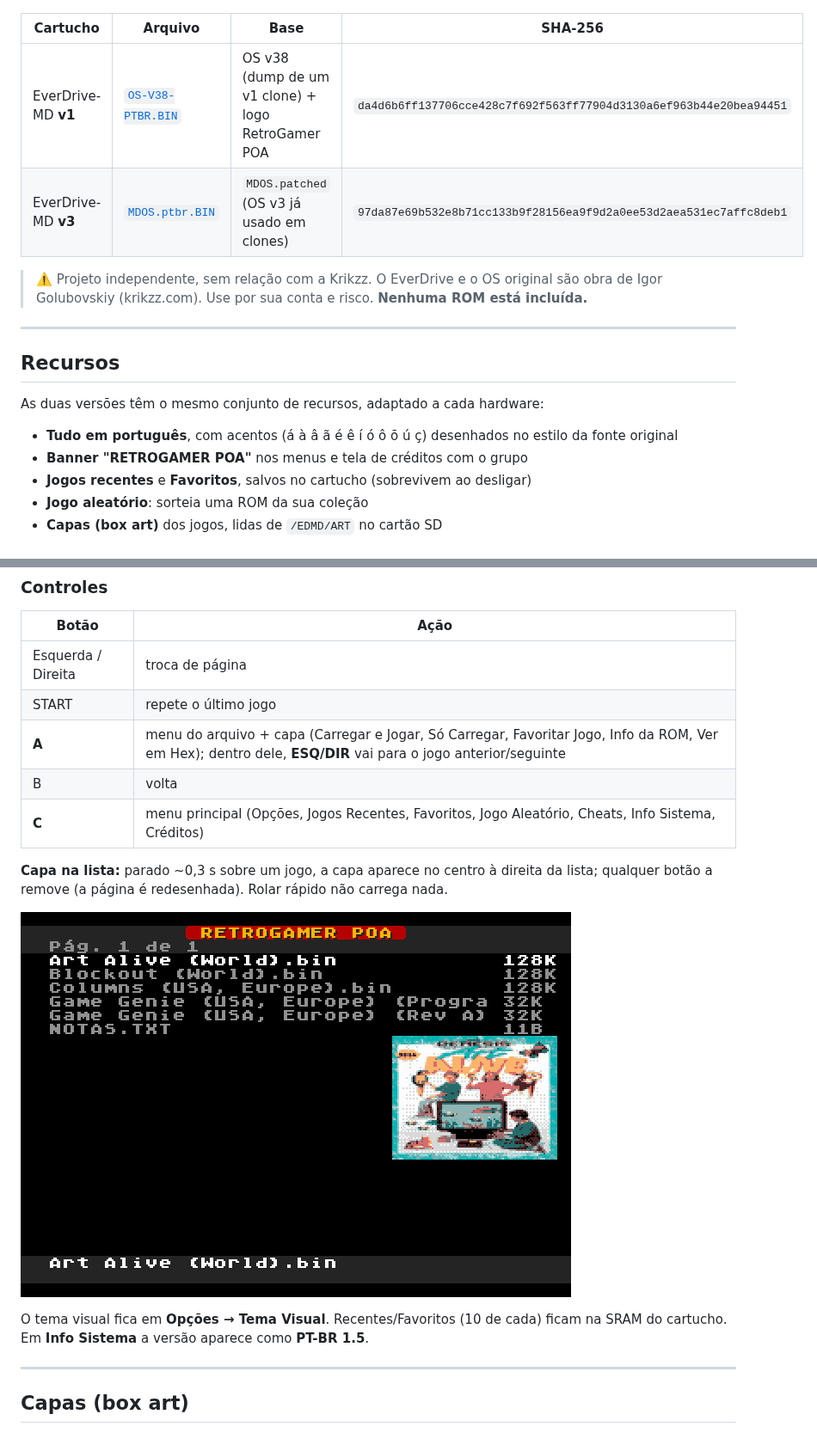
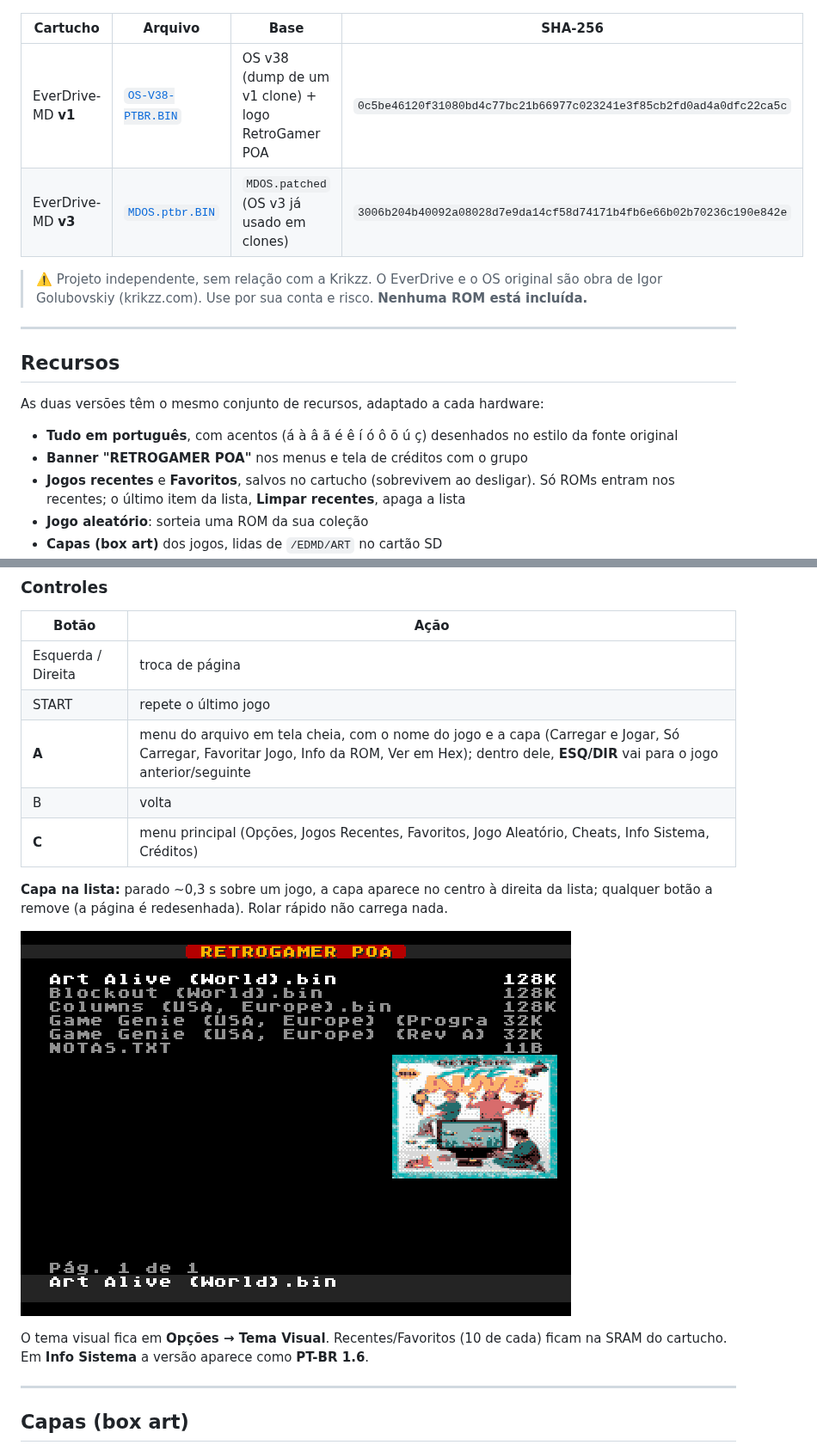
Before and after one commit to opssemnik/Firmware-MD-Everdrive-v1-v2-v3-Customizada-e-Corrigida-para-clones, a Markdown page: README.md, 2 parts joined by grey strips. Shown at 86% size. Rendered like a GitHub page; pictures changed too: v3/screens/lista_com_capa.png.

Commit message:
v1.6: v3 com página embaixo e menu do arquivo em tela cheia; recentes só com ROMs + Limpar recentes
Co-Authored-By: Claude Opus 5.5 <noreply@anthropic.com>

```diff
--- a/README.md
+++ b/README.md
@@ -8,8 +8,8 @@ no Brasil e no exterior. Feito para o **Grupo RetroGamer Poa** por **Antonio e t
 
 | Cartucho | Arquivo | Base | SHA-256 |
 |---|---|---|---|
-| EverDrive-MD **v1** | [`OS-V38-PTBR.BIN`](OS-V38-PTBR.BIN) | OS v38 (dump de um v1 clone) + logo RetroGamer POA | `da4d6b6ff137706cce428c7f692f563ff77904d3130a6ef963b44e20bea94451` |
-| EverDrive-MD **v3** | [`MDOS.ptbr.BIN`](MDOS.ptbr.BIN) | `MDOS.patched` (OS v3 já usado em clones) | `97da87e69b532e8b71cc133b9f28156ea9f9d2a0ee53d2aea531ec7affc8deb1` |
+| EverDrive-MD **v1** | [`OS-V38-PTBR.BIN`](OS-V38-PTBR.BIN) | OS v38 (dump de um v1 clone) + logo RetroGamer POA | `0c5be46120f31080bd4c77bc21b66977c023241e3f85cb2fd0ad4a0dfc22ca5c` |
+| EverDrive-MD **v3** | [`MDOS.ptbr.BIN`](MDOS.ptbr.BIN) | `MDOS.patched` (OS v3 já usado em clones) | `3006b204b40092a08028d7e9da14cf58d74171b4fb6e66b02b70236c190e842e` |
 
 > ⚠️ Projeto independente, sem relação com a Krikzz. O EverDrive e o OS original são obra de
 > Igor Golubovskiy (krikzz.com). Use por sua conta e risco. **Nenhuma ROM está incluída.**
@@ -22,7 +22,8 @@ As duas versões têm o mesmo conjunto de recursos, adaptado a cada hardware:
 
 - **Tudo em português**, com acentos (á à â ã é ê í ó ô õ ú ç) desenhados no estilo da fonte original
 - **Banner "RETROGAMER POA"** nos menus e tela de créditos com o grupo
-- **Jogos recentes** e **Favoritos**, salvos no cartucho (sobrevivem ao desligar)
+- **Jogos recentes** e **Favoritos**, salvos no cartucho (sobrevivem ao desligar). Só ROMs entram
+  nos recentes; o último item da lista, **Limpar recentes**, apaga a lista
 - **Jogo aleatório**: sorteia uma ROM da sua coleção
 - **Capas (box art)** dos jogos, lidas de `/EDMD/ART` no cartão SD
 - **Info da ROM**: nome, console, copyright, serial, região, checksum e tamanho lidos do cabeçalho SEGA
@@ -82,7 +83,7 @@ O v3 carrega o OS do cartão SD. Renomeie `MDOS.ptbr.BIN` para **`MDOS.BIN`** e
 |---|---|
 | Esquerda / Direita | troca de página |
 | START | repete o último jogo |
-| **A** | menu do arquivo + capa (Carregar e Jogar, Só Carregar, Favoritar Jogo, Info da ROM, Ver em Hex); dentro dele, **ESQ/DIR** vai para o jogo anterior/seguinte |
+| **A** | menu do arquivo em tela cheia, com o nome do jogo e a capa (Carregar e Jogar, Só Carregar, Favoritar Jogo, Info da ROM, Ver em Hex); dentro dele, **ESQ/DIR** vai para o jogo anterior/seguinte |
 | B | volta |
 | **C** | menu principal (Opções, Jogos Recentes, Favoritos, Jogo Aleatório, Cheats, Info Sistema, Créditos) |
 
@@ -91,7 +92,7 @@ qualquer botão a remove (a página é redesenhada). Rolar rápido não carrega
 
 ![Capa na lista (v3)](v3/screens/lista_com_capa.png)
 
-O tema visual fica em **Opções → Tema Visual**. Recentes/Favoritos (10 de cada) ficam na SRAM do cartucho. Em **Info Sistema** a versão aparece como **PT-BR 1.5**.
+O tema visual fica em **Opções → Tema Visual**. Recentes/Favoritos (10 de cada) ficam na SRAM do cartucho. Em **Info Sistema** a versão aparece como **PT-BR 1.6**.
 
 ---
 
```
Also changed, not shown: other parts of README.md (+2 -2 lines), CHANGELOG.md (+14 -0 lines), v3/screens/menu_do_arquivo.png, 8 other files.
